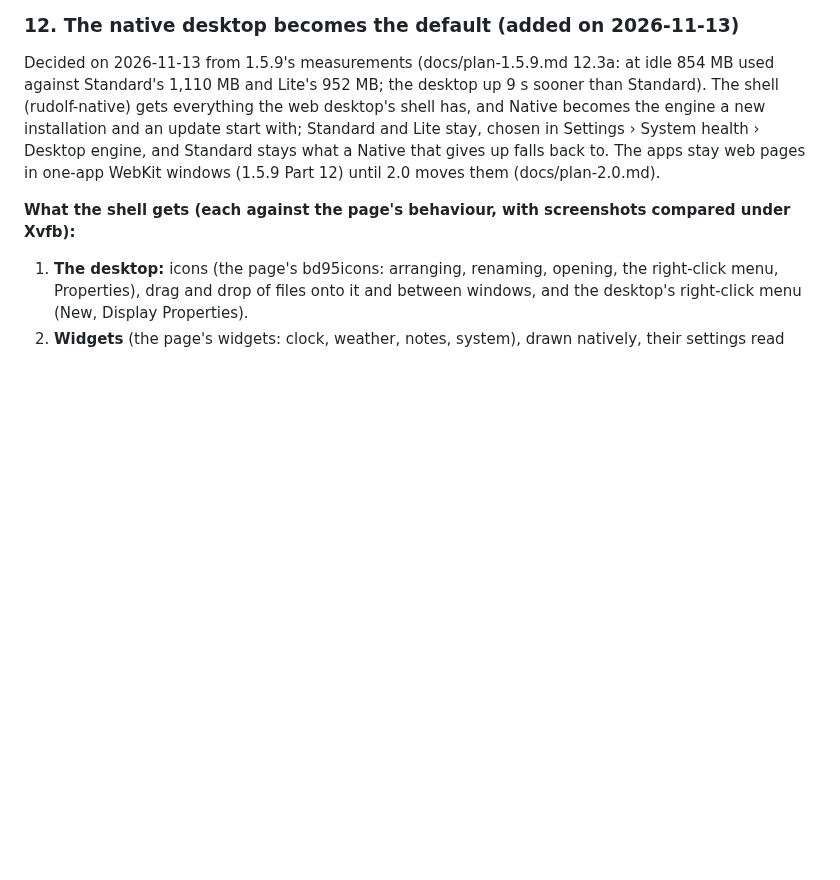
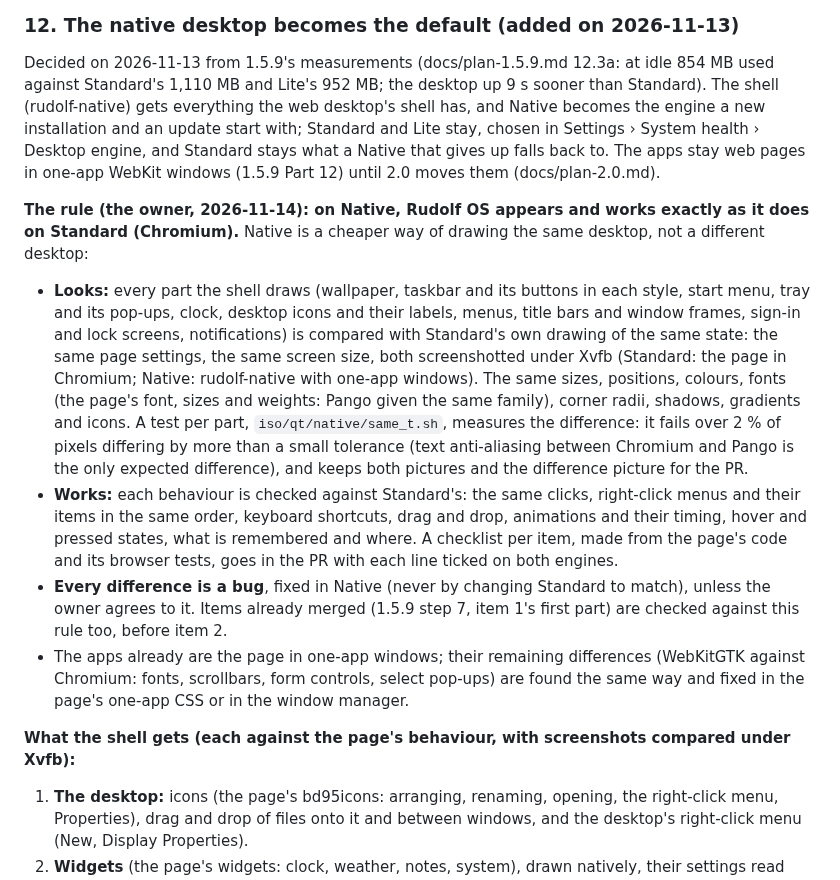
Before and after one commit to merciless146/RudolfOS, a Markdown page: docs/plan-1.6.0.md, the part around the change. GitHub-like rendering; blank space fills up the shorter version.

Commit message:
Plans: Native appears and works exactly as Standard (1.6.0 Part 12, 2.0)
The owner's rule: the native shell and later the native apps are compared with
Standard's drawing and behaviour (screenshots under Xvfb, a per-item checklist);
every difference is a bug fixed in Native.

Co-Authored-By: Claude Opus 5.5 <noreply@anthropic.com>
Claude-Session: https://claude.ai/code/session_016JGZpYiSFAPAehDeS6TuoC

```diff
--- a/docs/plan-1.6.0.md
+++ b/docs/plan-1.6.0.md
@@ -168,6 +168,26 @@ web desktop's shell has, and Native becomes the engine a new installation and an
 stay, chosen in Settings › System health › Desktop engine, and Standard stays what a Native that gives up falls back
 to. The apps stay web pages in one-app WebKit windows (1.5.9 Part 12) until 2.0 moves them (docs/plan-2.0.md).
 
+**The rule (the owner, 2026-11-14): on Native, Rudolf OS appears and works exactly as it does on Standard
+(Chromium).** Native is a cheaper way of drawing the same desktop, not a different desktop:
+- **Looks:** every part the shell draws (wallpaper, taskbar and its buttons in each style, start menu, tray and its
+  pop-ups, clock, desktop icons and their labels, menus, title bars and window frames, sign-in and lock screens,
+  notifications) is compared with Standard's own drawing of the same state: the same page settings, the same screen
+  size, both screenshotted under Xvfb (Standard: the page in Chromium; Native: rudolf-native with one-app windows).
+  The same sizes, positions, colours, fonts (the page's font, sizes and weights: Pango given the same family), corner
+  radii, shadows, gradients and icons. A test per part, `iso/qt/native/same_t.sh`, measures the difference: it fails
+  over 2 % of pixels differing by more than a small tolerance (text anti-aliasing between Chromium and Pango is the
+  only expected difference), and keeps both pictures and the difference picture for the PR.
+- **Works:** each behaviour is checked against Standard's: the same clicks, right-click menus and their items in the
+  same order, keyboard shortcuts, drag and drop, animations and their timing, hover and pressed states, what is
+  remembered and where. A checklist per item, made from the page's code and its browser tests, goes in the PR with
+  each line ticked on both engines.
+- **Every difference is a bug**, fixed in Native (never by changing Standard to match), unless the owner agrees to it.
+  Items already merged (1.5.9 step 7, item 1's first part) are checked against this rule too, before item 2.
+- The apps already are the page in one-app windows; their remaining differences (WebKitGTK against Chromium: fonts,
+  scrollbars, form controls, select pop-ups) are found the same way and fixed in the page's one-app CSS or in the
+  window manager.
+
 **What the shell gets (each against the page's behaviour, with screenshots compared under Xvfb):**
 1. **The desktop:** icons (the page's bd95icons: arranging, renaming, opening, the right-click menu, Properties),
    drag and drop of files onto it and between windows, and the desktop's right-click menu (New, Display Properties).
```
Also changed, not shown: CHANGELOG.md (+1 -0 lines), docs/plan-2.0.md (+5 -0 lines).
